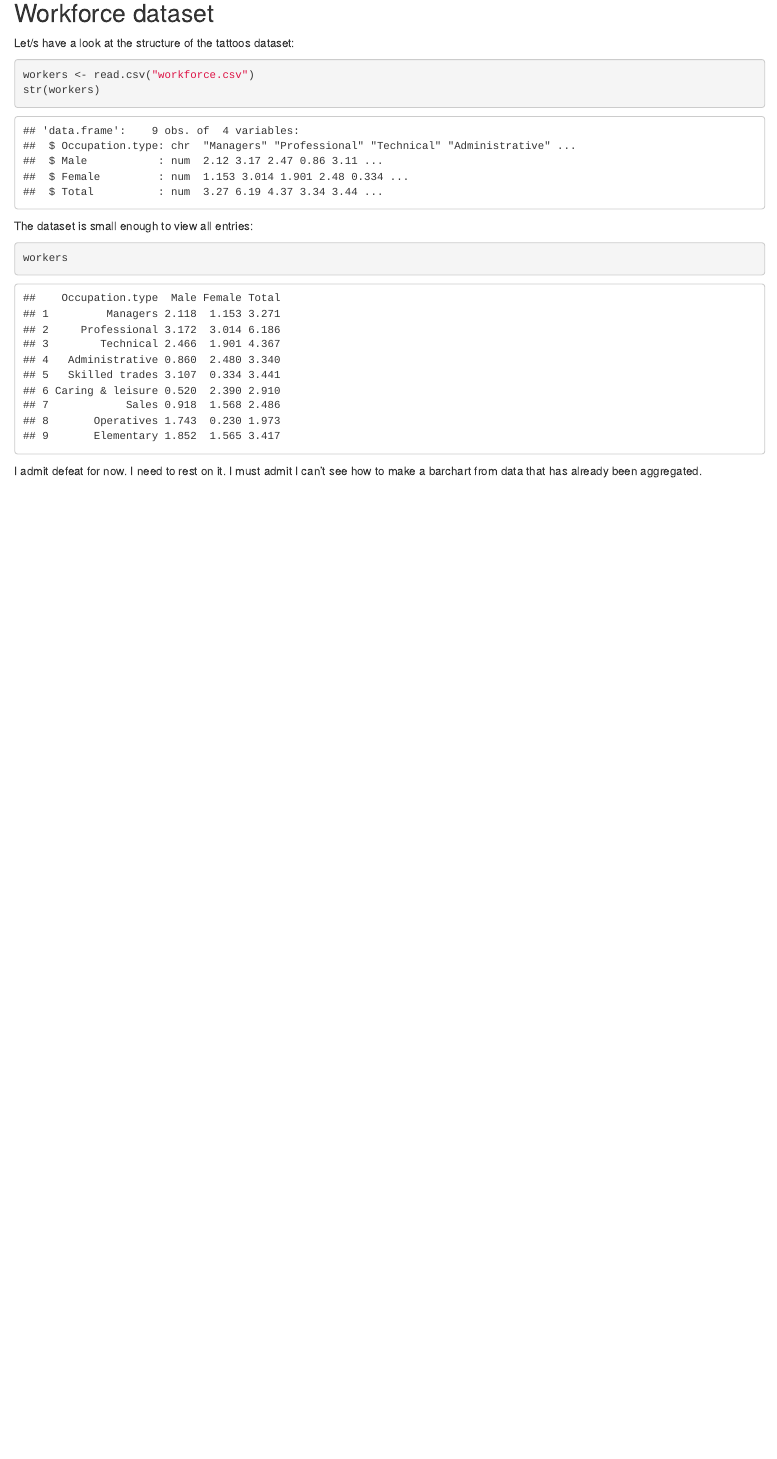
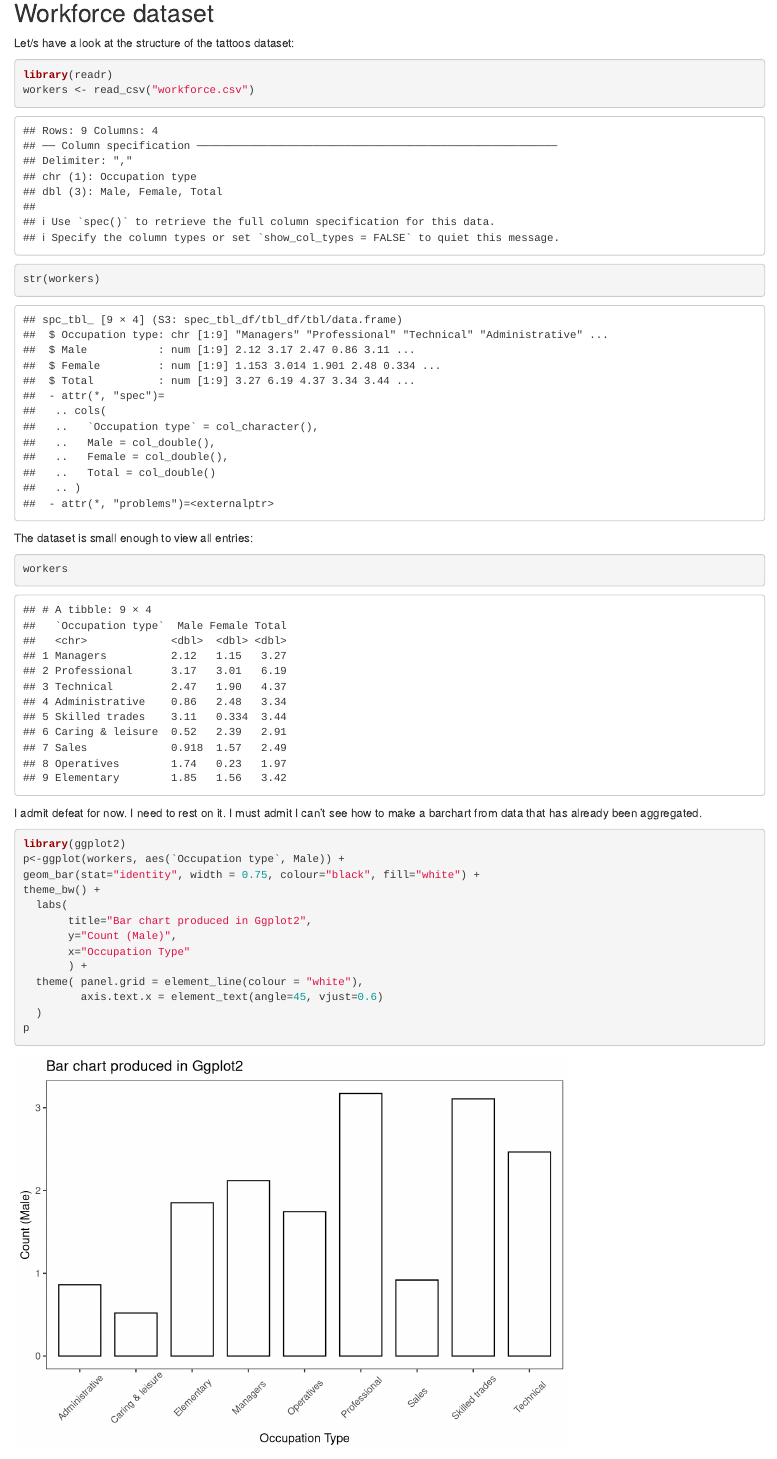
Before and after one commit to madian44/M248R, an R Markdown document (Unit01/Barcharts.Rmd): the page in a window 1100 px wide, from 3260 px down. Rendered offline with R 4.5, knitr and Pandoc, with nearby package versions.

Commit message:
Added bar chart based on aggregated values

````diff
--- a/Unit01/Barcharts.Rmd
+++ b/Unit01/Barcharts.Rmd
@@ -70,7 +70,8 @@ p
 ## Workforce dataset
 Let/s have a look at the structure of the tattoos dataset:
 ```{r str-workforce, echo=TRUE}
-workers <- read.csv("workforce.csv")
+library(readr)
+workers <- read_csv("workforce.csv")
 str(workers)
 ```
 
@@ -80,3 +81,18 @@ workers
 ```
 
 I admit defeat for now. I need to rest on it. I must admit I can't see how to make a barchart from data that has already been aggregated.
+```{r echo=TRUE}
+library(ggplot2)
+p<-ggplot(workers, aes(`Occupation type`, Male)) +
+geom_bar(stat="identity", width = 0.75, colour="black", fill="white") +
+theme_bw() +
+  labs(
+       title="Bar chart produced in Ggplot2",
+       y="Count (Male)",
+       x="Occupation Type"
+       ) +
+  theme( panel.grid = element_line(colour = "white"),
+         axis.text.x = element_text(angle=45, vjust=0.6)
+  )
+p
+```
````
